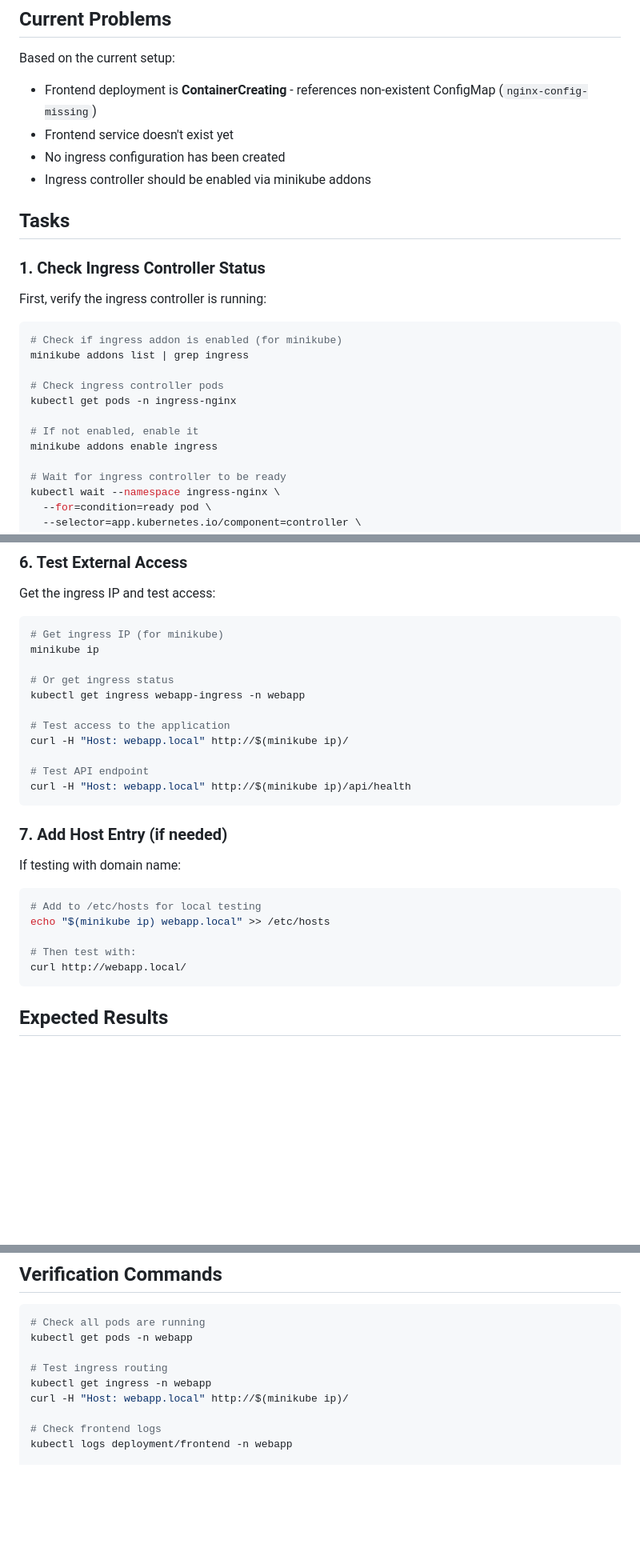
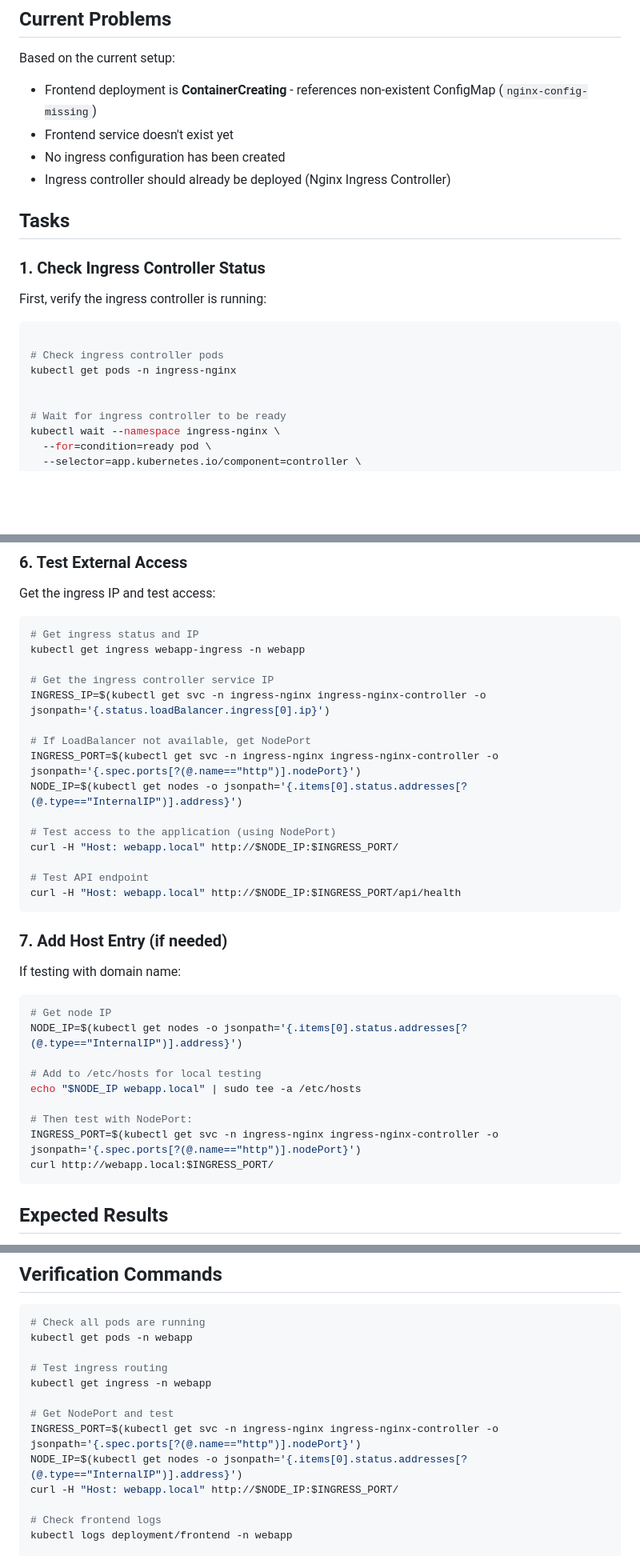
Before and after one commit to BpnOdeme/devops-interview-scenarios, a Markdown page: kubernetes-pod-troubleshooting/step4.md, 3 parts joined by grey strips. Shown at 80% size. GitHub-like rendering; blank space fills up the shorter version.

````diff
--- a/kubernetes-pod-troubleshooting/step4.md
+++ b/kubernetes-pod-troubleshooting/step4.md
@@ -10,7 +10,7 @@ Based on the current setup:
 - Frontend deployment is **ContainerCreating** - references non-existent ConfigMap (`nginx-config-missing`)
 - Frontend service doesn't exist yet
 - No ingress configuration has been created
-- Ingress controller should be enabled via minikube addons
+- Ingress controller should already be deployed (Nginx Ingress Controller)
 
 ## Tasks
 
@@ -19,14 +19,10 @@ Based on the current setup:
 First, verify the ingress controller is running:
 
 ```bash
-# Check if ingress addon is enabled (for minikube)
-minikube addons list | grep ingress
 
 # Check ingress controller pods
 kubectl get pods -n ingress-nginx
 
-# If not enabled, enable it
-minikube addons enable ingress
 
 # Wait for ingress controller to be ready
 kubectl wait --namespace ingress-nginx \
@@ -174,17 +170,21 @@ EOF
 Get the ingress IP and test access:
 
 ```bash
-# Get ingress IP (for minikube)
-minikube ip
-
-# Or get ingress status
+# Get ingress status and IP
 kubectl get ingress webapp-ingress -n webapp
 
-# Test access to the application
-curl -H "Host: webapp.local" http://$(minikube ip)/
+# Get the ingress controller service IP
+INGRESS_IP=$(kubectl get svc -n ingress-nginx ingress-nginx-controller -o jsonpath='{.status.loadBalancer.ingress[0].ip}')
+
+# If LoadBalancer not available, get NodePort
+INGRESS_PORT=$(kubectl get svc -n ingress-nginx ingress-nginx-controller -o jsonpath='{.spec.ports[?(@.name=="http")].nodePort}')
+NODE_IP=$(kubectl get nodes -o jsonpath='{.items[0].status.addresses[?(@.type=="InternalIP")].address}')
+
+# Test access to the application (using NodePort)
+curl -H "Host: webapp.local" http://$NODE_IP:$INGRESS_PORT/
 
 # Test API endpoint
-curl -H "Host: webapp.local" http://$(minikube ip)/api/health
+curl -H "Host: webapp.local" http://$NODE_IP:$INGRESS_PORT/api/health
 ```
 
 ### 7. Add Host Entry (if needed)
@@ -192,11 +192,15 @@ curl -H "Host: webapp.local" http://$(minikube ip)/api/health
 If testing with domain name:
 
 ```bash
+# Get node IP
+NODE_IP=$(kubectl get nodes -o jsonpath='{.items[0].status.addresses[?(@.type=="InternalIP")].address}')
+
 # Add to /etc/hosts for local testing
-echo "$(minikube ip) webapp.local" >> /etc/hosts
+echo "$NODE_IP webapp.local" | sudo tee -a /etc/hosts
 
-# Then test with:
-curl http://webapp.local/
+# Then test with NodePort:
+INGRESS_PORT=$(kubectl get svc -n ingress-nginx ingress-nginx-controller -o jsonpath='{.spec.ports[?(@.name=="http")].nodePort}')
+curl http://webapp.local:$INGRESS_PORT/
 ```
 
 ## Expected Results
@@ -215,7 +219,11 @@ kubectl get pods -n webapp
 
 # Test ingress routing
 kubectl get ingress -n webapp
-curl -H "Host: webapp.local" http://$(minikube ip)/
+
+# Get NodePort and test
+INGRESS_PORT=$(kubectl get svc -n ingress-nginx ingress-nginx-controller -o jsonpath='{.spec.ports[?(@.name=="http")].nodePort}')
+NODE_IP=$(kubectl get nodes -o jsonpath='{.items[0].status.addresses[?(@.type=="InternalIP")].address}')
+curl -H "Host: webapp.local" http://$NODE_IP:$INGRESS_PORT/
 
 # Check frontend logs
 kubectl logs deployment/frontend -n webapp
````
Also changed, not shown: CLAUDE.md (+48 -1 lines), kubernetes-pod-troubleshooting/step5.md (+15 -5 lines).
